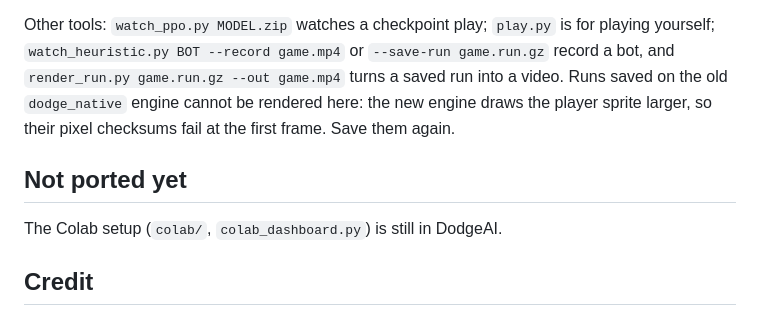
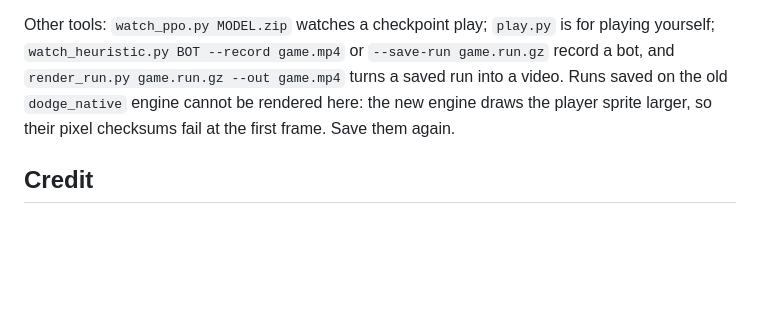
Before and after one commit to TaylorTurnerIT/dodge-native, a Markdown page: learning/README.md, the part around the change. GitHub-like rendering; blank space fills up the shorter version.

Commit message:
Drop the Colab note from the learning README
Colab is no longer used, so it will not be ported; DodgeAI's archive keeps it.

Co-Authored-By: Claude Opus 5.5 <noreply@anthropic.com>

```diff
--- a/learning/README.md
+++ b/learning/README.md
@@ -103,10 +103,6 @@ game.mp4` turns a saved run into a video. Runs saved on the old `dodge_native`
 engine cannot be rendered here: the new engine draws the player sprite larger,
 so their pixel checksums fail at the first frame. Save them again.
 
-## Not ported yet
-
-The Colab setup (`colab/`, `colab_dashboard.py`) is still in DodgeAI.
-
 ## Credit
 
 SpaceBot, its overlay and the other files under `dodge/` come from
```
